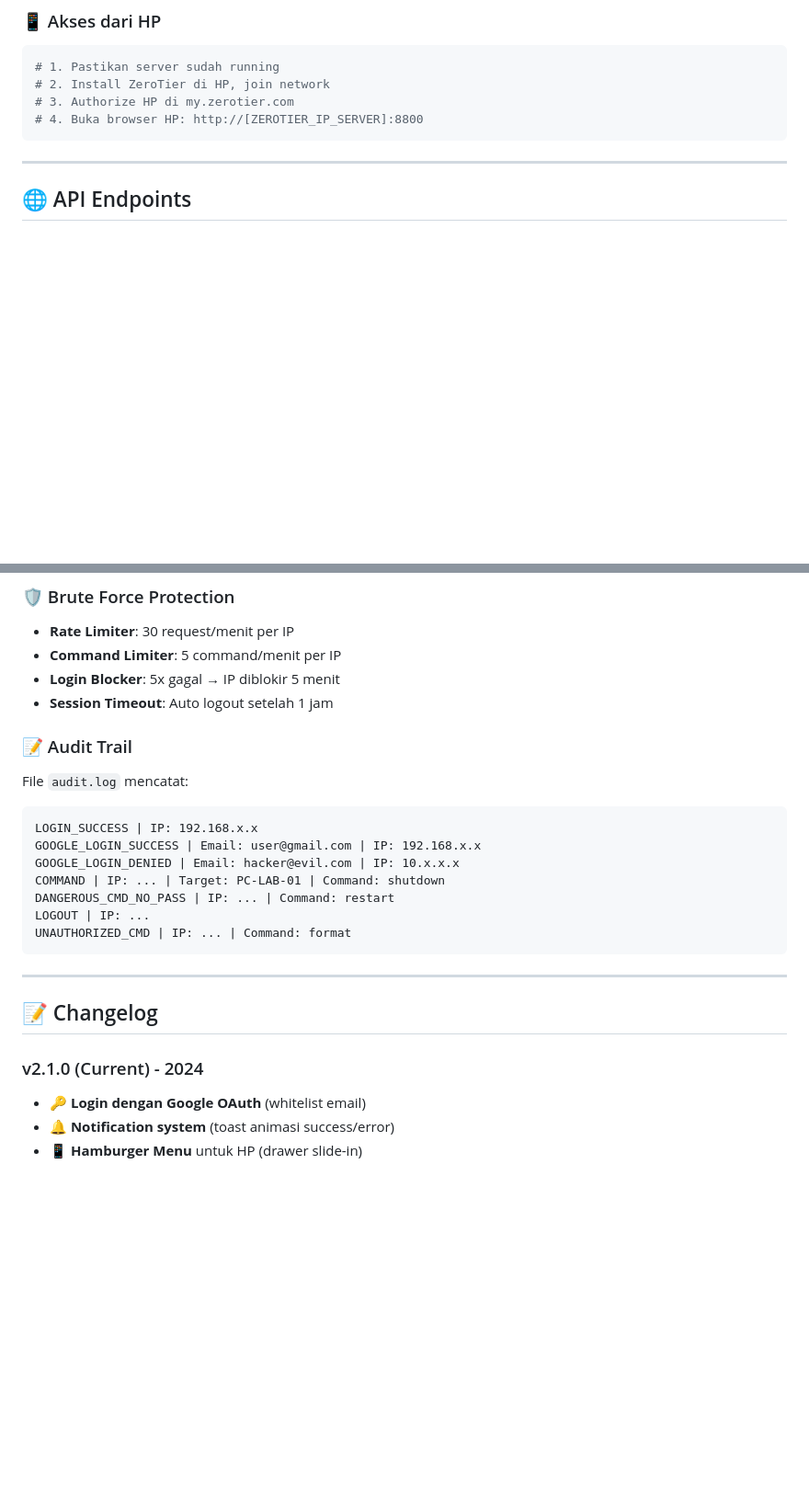
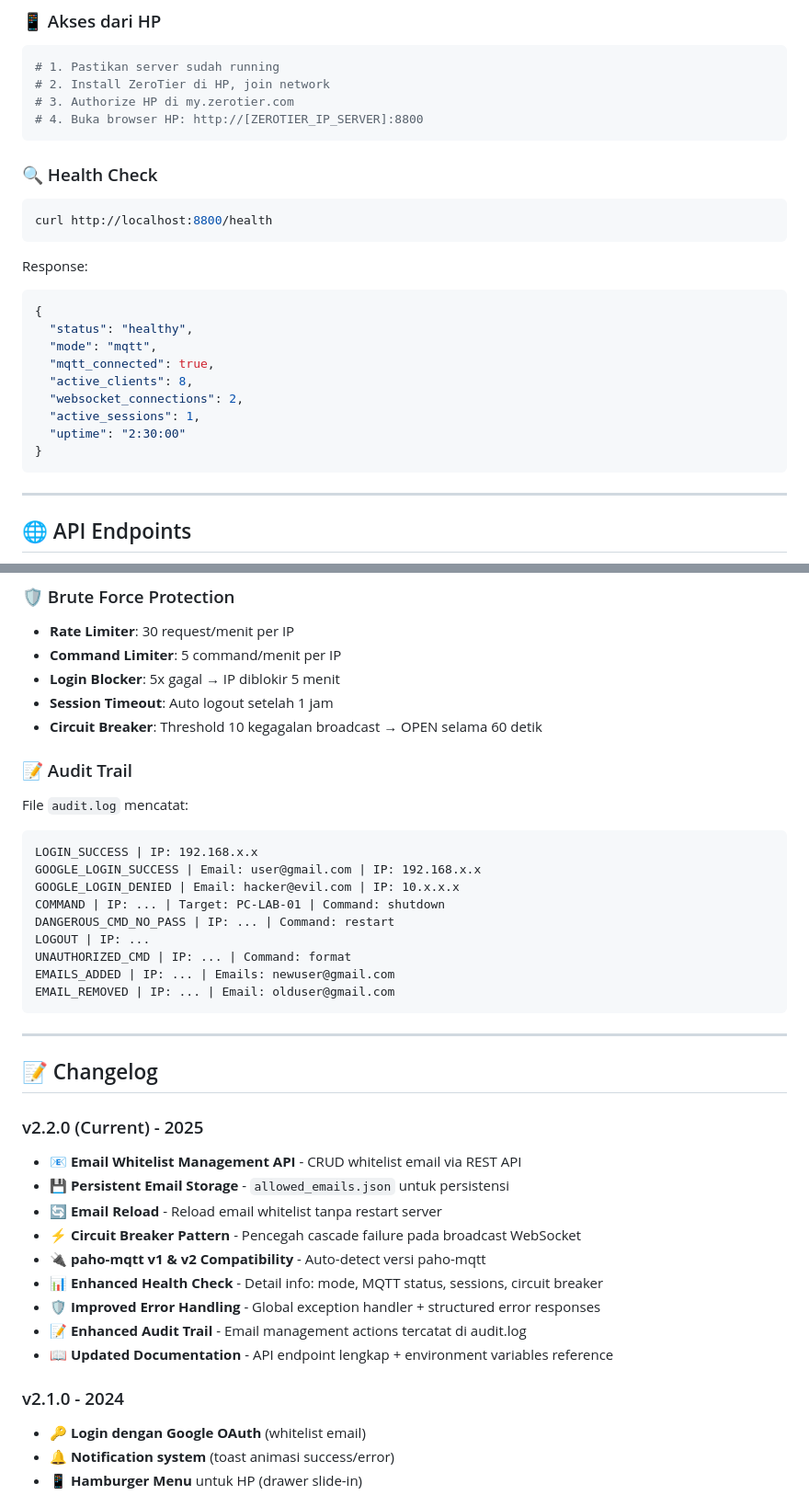
Before and after one commit to ikyy96/web-lab-monitoring-system, a Markdown page: README.md, 2 parts joined by grey strips. Shown at 92% size. Drawn GitHub-style; blank space fills up the shorter version.

Commit message:
VERSION 2.6

````diff
--- a/README.md
+++ b/README.md
@@ -196,6 +276,23 @@ uvicorn main:app --host 0.0.0.0 --port 8800 --workers 4
 # 4. Buka browser HP: http://[ZEROTIER_IP_SERVER]:8800
 ```
 
+### 🔍 Health Check
+```bash
+curl http://localhost:8800/health
+```
+Response:
+```json
+{
+  "status": "healthy",
+  "mode": "mqtt",
+  "mqtt_connected": true,
+  "active_clients": 8,
+  "websocket_connections": 2,
+  "active_sessions": 1,
+  "uptime": "2:30:00"
+}
+```
+
 ---
 
 ## 🌐 API Endpoints
@@ -291,6 +397,7 @@ uvicorn main:app --host 0.0.0.0 --port 8800 --workers 4
 - **Command Limiter**: 5 command/menit per IP
 - **Login Blocker**: 5x gagal → IP diblokir 5 menit
 - **Session Timeout**: Auto logout setelah 1 jam
+- **Circuit Breaker**: Threshold 10 kegagalan broadcast → OPEN selama 60 detik
 
 ### 📝 Audit Trail
 File `audit.log` mencatat:
@@ -302,13 +409,26 @@ COMMAND | IP: ... | Target: PC-LAB-01 | Command: shutdown
 DANGEROUS_CMD_NO_PASS | IP: ... | Command: restart
 LOGOUT | IP: ...
 UNAUTHORIZED_CMD | IP: ... | Command: format
+EMAILS_ADDED | IP: ... | Emails: newuser@gmail.com
+EMAIL_REMOVED | IP: ... | Email: olduser@gmail.com
 ```
 
 ---
 
 ## 📝 Changelog
 
-### v2.1.0 (Current) - 2024
+### v2.2.0 (Current) - 2025
+- 📧 **Email Whitelist Management API** - CRUD whitelist email via REST API
+- 💾 **Persistent Email Storage** - `allowed_emails.json` untuk persistensi
+- 🔄 **Email Reload** - Reload email whitelist tanpa restart server
+- ⚡ **Circuit Breaker Pattern** - Pencegah cascade failure pada broadcast WebSocket
+- 🔌 **paho-mqtt v1 & v2 Compatibility** - Auto-detect versi paho-mqtt
+- 📊 **Enhanced Health Check** - Detail info: mode, MQTT status, sessions, circuit breaker
+- 🛡️ **Improved Error Handling** - Global exception handler + structured error responses
+- 📝 **Enhanced Audit Trail** - Email management actions tercatat di audit.log
+- 📖 **Updated Documentation** - API endpoint lengkap + environment variables reference
+
+### v2.1.0 - 2024
 - 🔑 **Login dengan Google OAuth** (whitelist email)
 - 🔔 **Notification system** (toast animasi success/error)
 - 📱 **Hamburger Menu** untuk HP (drawer slide-in)
````
Also changed, not shown: other parts of README.md (+99 -10 lines).
